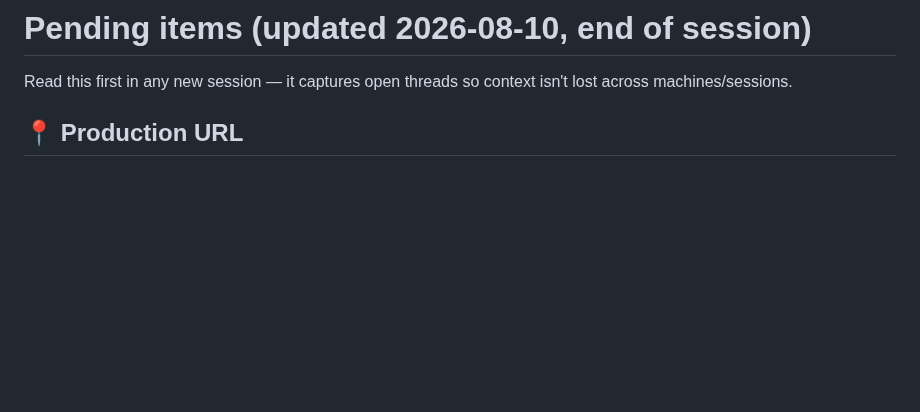
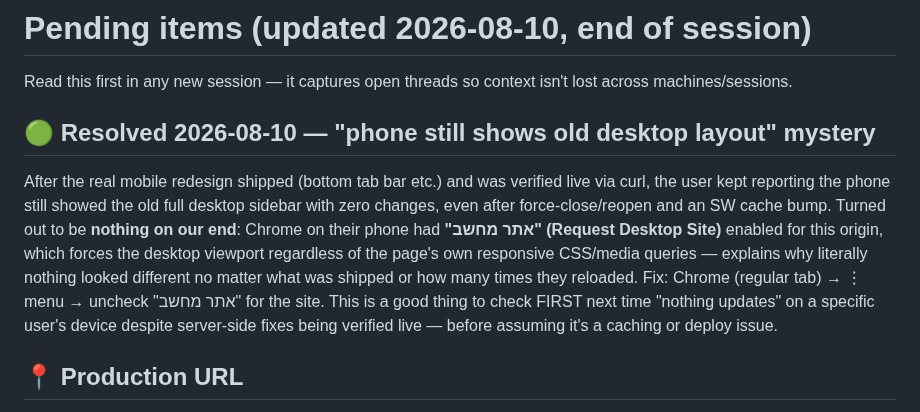
Before and after one commit to yc196819-oss/budget-app-365, a Markdown page: PENDING.md, the part around the change. GitHub-like rendering; blank space fills up the shorter version.

Commit message:
Document the Chrome "Desktop site" root cause for today's mobile confusion
Co-Authored-By: Claude Sonnet 5 <noreply@anthropic.com>

```diff
--- a/PENDING.md
+++ b/PENDING.md
@@ -1,6 +1,20 @@
 # Pending items (updated 2026-08-10, end of session)
 
 Read this first in any new session — it captures open threads so context isn't lost across machines/sessions.
+
+## 🟢 Resolved 2026-08-10 — "phone still shows old desktop layout" mystery
+After the real mobile redesign shipped (bottom tab bar etc.) and was
+verified live via curl, the user kept reporting the phone still showed the
+old full desktop sidebar with zero changes, even after force-close/reopen
+and an SW cache bump. Turned out to be **nothing on our end**: Chrome on
+their phone had **"אתר מחשב" (Request Desktop Site)** enabled for this
+origin, which forces the desktop viewport regardless of the page's own
+responsive CSS/media queries — explains why literally nothing looked
+different no matter what was shipped or how many times they reloaded.
+Fix: Chrome (regular tab) → ⋮ menu → uncheck "אתר מחשב" for the site. This
+is a good thing to check FIRST next time "nothing updates" on a specific
+user's device despite server-side fixes being verified live — before
+assuming it's a caching or deploy issue.
 
 ## 📍 Production URL
 `https://budget-web-u0iy.onrender.com` — confirmed via `/api/health`. Use
```
